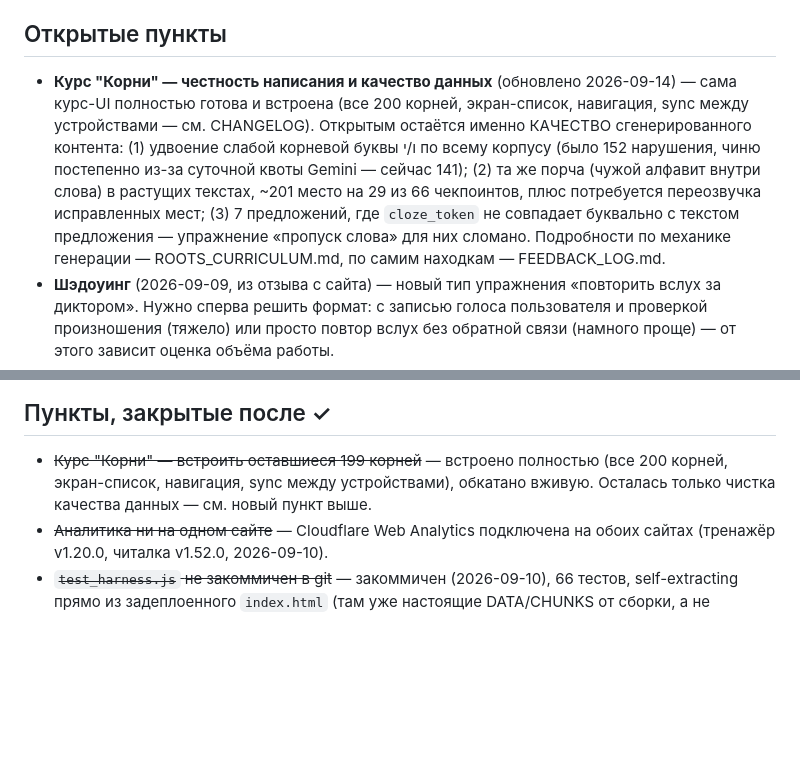
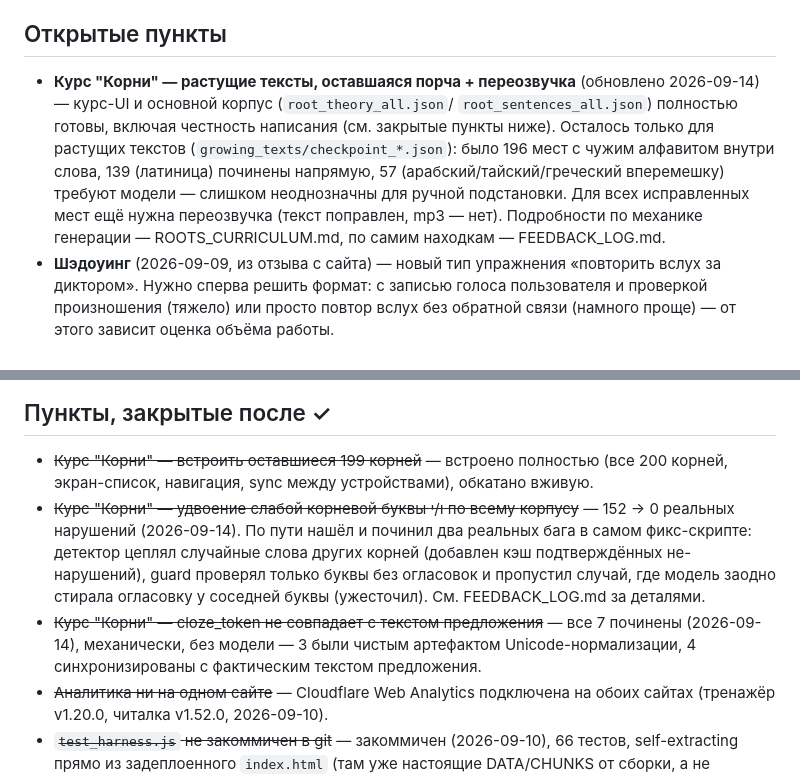
Before and after one commit to gigstersvideo-stack/hebrew-tasks, a Markdown page: ROADMAP.md, 2 parts joined by grey strips. Drawn GitHub-style; blank space fills up the shorter version.

Commit message:
Move gemination and cloze_token fixes to ROADMAP.md's closed section
Co-Authored-By: Claude Sonnet 5 <noreply@anthropic.com>

```diff
--- a/ROADMAP.md
+++ b/ROADMAP.md
@@ -19,18 +19,17 @@
 
 ## Открытые пункты
 
-- **Курс "Корни" — честность написания и качество данных** (обновлено
-  2026-09-14) — сама курс-UI полностью готова и встроена (все 200
-  корней, экран-список, навигация, sync между устройствами — см.
-  CHANGELOG). Открытым остаётся именно КАЧЕСТВО сгенерированного
-  контента: (1) удвоение слабой корневой буквы ו/י по всему корпусу
-  (было 152 нарушения, чиню постепенно из-за суточной квоты Gemini —
-  сейчас 141); (2) та же порча (чужой алфавит внутри слова) в
-  растущих текстах, ~201 место на 29 из 66 чекпоинтов, плюс потребуется
-  переозвучка исправленных мест; (3) 7 предложений, где `cloze_token`
-  не совпадает буквально с текстом предложения — упражнение «пропуск
-  слова» для них сломано. Подробности по механике генерации —
-  ROOTS_CURRICULUM.md, по самим находкам — FEEDBACK_LOG.md.
+- **Курс "Корни" — растущие тексты, оставшаяся порча + переозвучка**
+  (обновлено 2026-09-14) — курс-UI и основной корпус (`root_theory_all.json`/
+  `root_sentences_all.json`) полностью готовы, включая честность
+  написания (см. закрытые пункты ниже). Осталось только для растущих
+  текстов (`growing_texts/checkpoint_*.json`): было 196 мест с чужим
+  алфавитом внутри слова, 139 (латиница) починены напрямую, 57
+  (арабский/тайский/греческий вперемешку) требуют модели — слишком
+  неоднозначны для ручной подстановки. Для всех исправленных мест
+  ещё нужна переозвучка (текст поправлен, mp3 — нет). Подробности по
+  механике генерации — ROOTS_CURRICULUM.md, по самим находкам —
+  FEEDBACK_LOG.md.
 - **Шэдоуинг** (2026-09-09, из отзыва с сайта) — новый тип упражнения
   «повторить вслух за диктором». Нужно сперва решить формат: с записью
   голоса пользователя и проверкой произношения (тяжело) или просто
@@ -58,8 +57,18 @@
 
 - ~~Курс "Корни" — встроить оставшиеся 199 корней~~ — встроено полностью
   (все 200 корней, экран-список, навигация, sync между устройствами),
-  обкатано вживую. Осталась только чистка качества данных — см. новый
-  пункт выше.
+  обкатано вживую.
+- ~~Курс "Корни" — удвоение слабой корневой буквы ו/י по всему
+  корпусу~~ — 152 → 0 реальных нарушений (2026-09-14). По пути нашёл и
+  починил два реальных бага в самом фикс-скрипте: детектор цеплял
+  случайные слова других корней (добавлен кэш подтверждённых
+  не-нарушений), guard проверял только буквы без огласовок и пропустил
+  случай, где модель заодно стирала огласовку у соседней буквы
+  (ужесточил). См. FEEDBACK_LOG.md за деталями.
+- ~~Курс "Корни" — cloze_token не совпадает с текстом предложения~~ —
+  все 7 починены (2026-09-14), механически, без модели — 3 были чистым
+  артефактом Unicode-нормализации, 4 синхронизированы с фактическим
+  текстом предложения.
 - ~~Аналитика ни на одном сайте~~ — Cloudflare Web Analytics подключена
   на обоих сайтах (тренажёр v1.20.0, читалка v1.52.0, 2026-09-10).
 - ~~`test_harness.js` не закоммичен в git~~ — закоммичен (2026-09-10), 66
```
